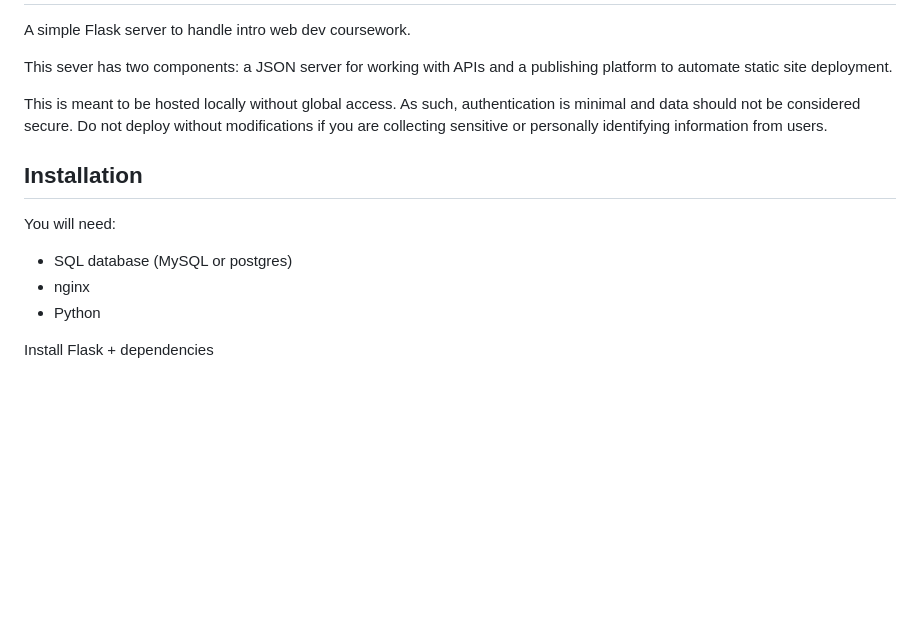
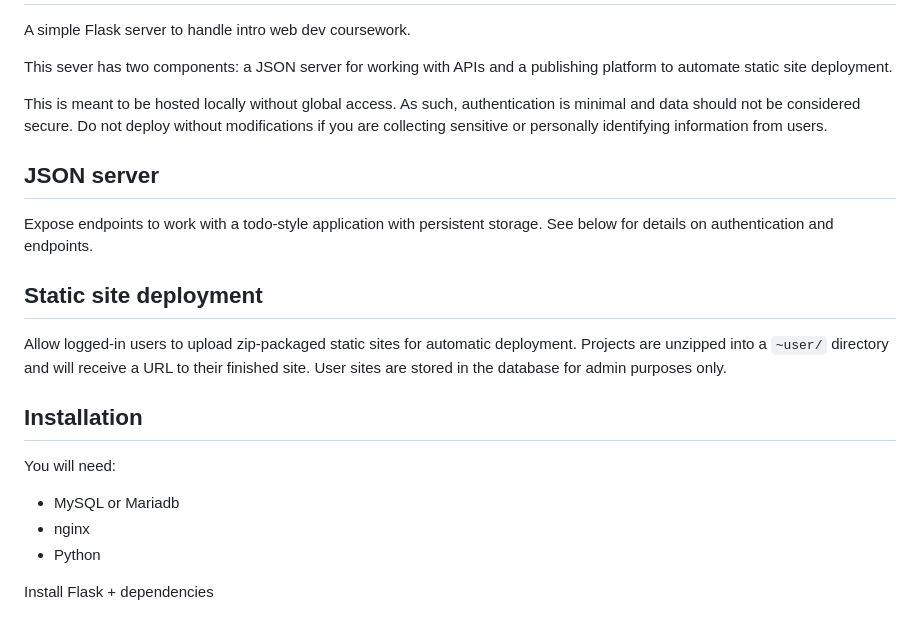
Before and after one commit to Buchanan-High-School/todo-server, a Markdown page: README.md, the part around the change. GitHub-like rendering; blank space fills up the shorter version.

Commit message:
More detail for the repo

```diff
--- a/README.md
+++ b/README.md
@@ -6,11 +6,19 @@ This sever has two components: a JSON server for working with APIs and a publish
 
 This is meant to be hosted locally without global access. As such, authentication is minimal and data should not be considered secure. Do not deploy without modifications if you are collecting sensitive or personally identifying information from users.
 
+## JSON server
+
+Expose endpoints to work with a todo-style application with persistent storage. See below for details on authentication and endpoints.
+
+## Static site deployment
+
+Allow logged-in users to upload zip-packaged static sites for automatic deployment. Projects are unzipped into a `~user/` directory and will receive a URL to their finished site. User sites are stored in the database for admin purposes only.
+
 ## Installation
 
 You will need:
 
-- SQL database (MySQL or postgres)
+- MySQL or Mariadb
 - nginx
 - Python
 
```
